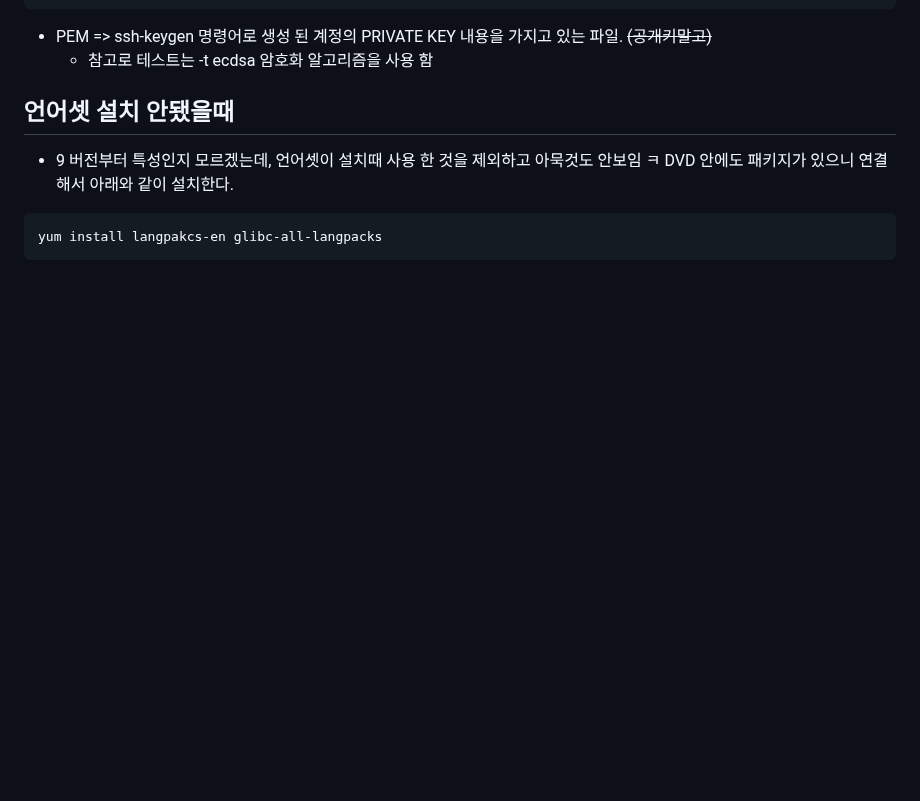
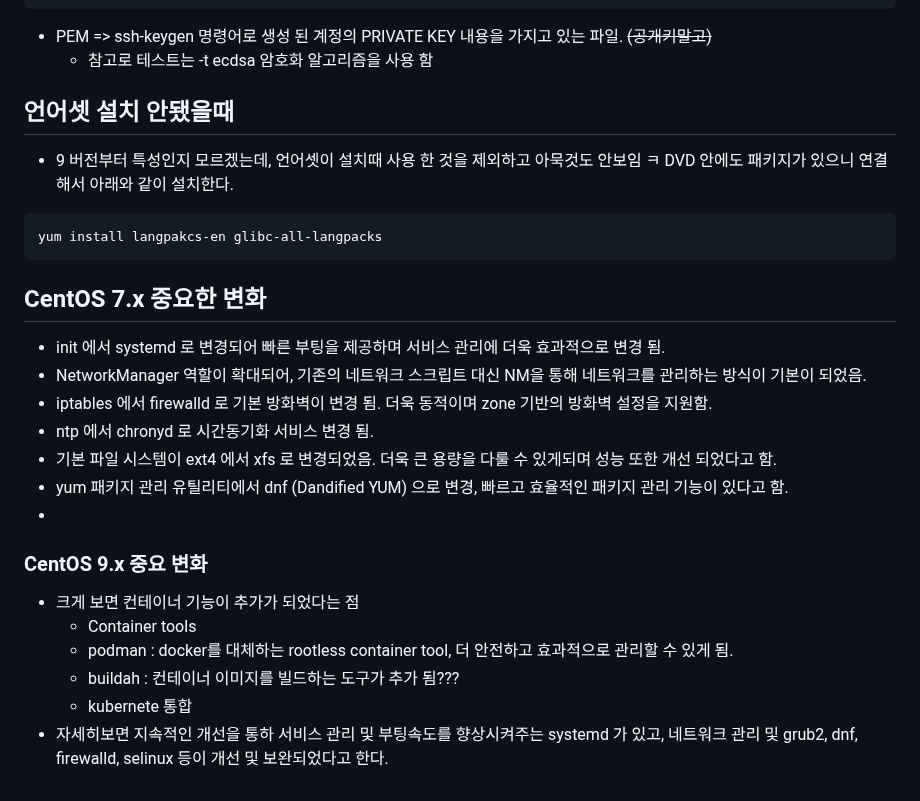
Before and after one commit to wlsejrdyd/linux, a Markdown page: 기타참고/README.md, the part around the change. GitHub-like rendering; blank space fills up the shorter version.

````diff
--- a/기타참고/README.md
+++ b/기타참고/README.md
@@ -141,3 +141,19 @@ init 6
 ```
 yum install langpakcs-en glibc-all-langpacks
 ```
+
+## CentOS 7.x 중요한 변화
+* init 에서 systemd 로 변경되어 빠른 부팅을 제공하며 서비스 관리에 더욱 효과적으로 변경 됨.
+* NetworkManager 역할이 확대되어, 기존의 네트워크 스크립트 대신 NM을 통해 네트워크를 관리하는 방식이 기본이 되었음.
+* iptables 에서 firewalld 로 기본 방화벽이 변경 됨. 더욱 동적이며 zone 기반의 방화벽 설정을 지원함.
+* ntp 에서 chronyd 로 시간동기화 서비스 변경 됨.
+* 기본 파일 시스템이 ext4 에서 xfs 로 변경되었음. 더욱 큰 용량을 다룰 수 있게되며 성능 또한 개선 되었다고 함.
+* yum 패키지 관리 유틸리티에서 dnf (Dandified YUM) 으로 변경, 빠르고 효율적인 패키지 관리 기능이 있다고 함.
+*
+### CentOS 9.x 중요 변화
+* 크게 보면 컨테이너 기능이 추가가 되었다는 점
+	- Container tools
+	+ podman : docker를 대체하는 rootless container tool, 더 안전하고 효과적으로 관리할 수 있게 됨.
+	+ buildah : 컨테이너 이미지를 빌드하는 도구가 추가 됨???
+	+ kubernete 통합
+* 자세히보면 지속적인 개선을 통하 서비스 관리 및 부팅속도를 향상시켜주는 systemd 가 있고, 네트워크 관리 및 grub2, dnf, firewalld, selinux 등이 개선 및 보완되었다고 한다.
````
